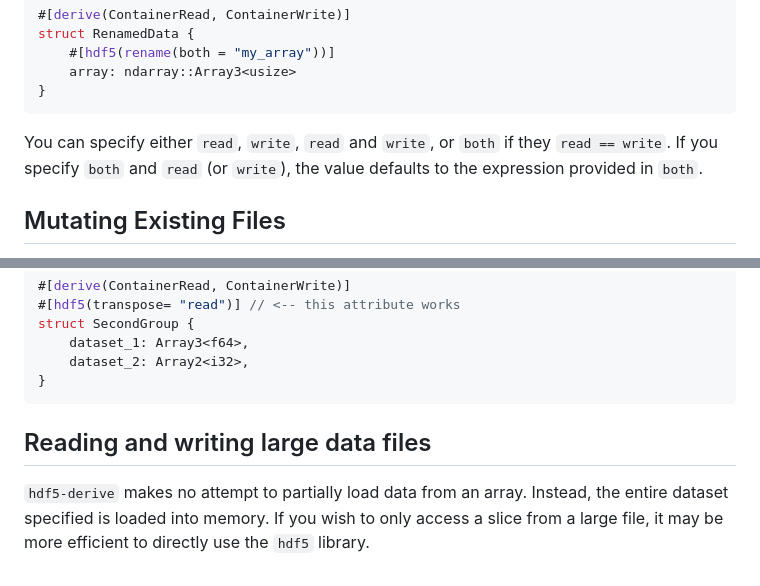
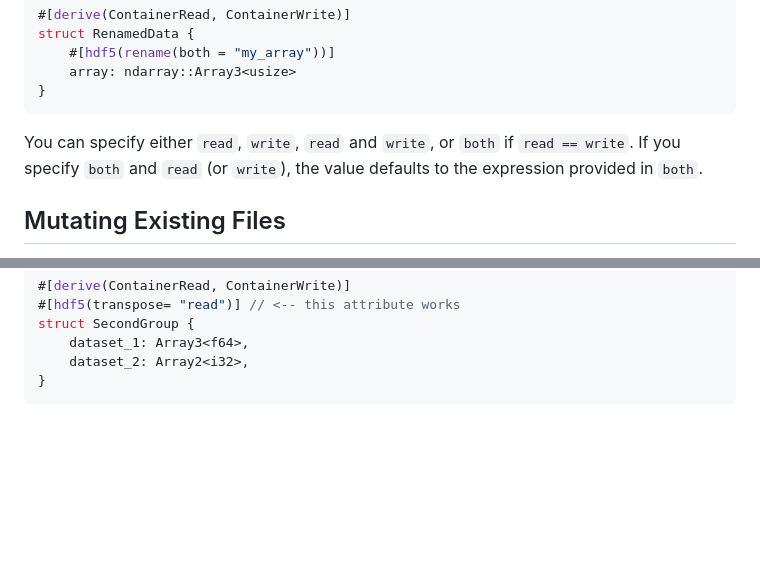
Before and after one commit to Fluid-Dynamics-Group/hdf5-derive, a Markdown page: README.md, 2 parts joined by grey strips. Drawn GitHub-style; blank space fills up the shorter version.

Commit message:
remove outdated docs on using hdf5 library

````diff
--- a/README.md
+++ b/README.md
@@ -175,7 +175,7 @@ struct RenamedData {
 }
 ```
 
-You can specify either `read`, `write`, `read` and `write`, or `both` if they `read == write`. If you
+You can specify either `read`, `write`, `read` and `write`, or `both` if `read == write`. If you
 specify `both` and `read` (or `write`), the value defaults to the expression provided in `both`.
 
 ## Mutating Existing Files
@@ -296,9 +296,3 @@ struct SecondGroup {
 	dataset_2: Array2<i32>,
 }
 ```
-
-## Reading and writing large data files
-
-`hdf5-derive` makes no attempt to partially load data from an array. Instead, the entire dataset specified is loaded
-into memory. If you wish to only access a slice from a large file, it may be more efficient to directly use the `hdf5`
-library.
````
